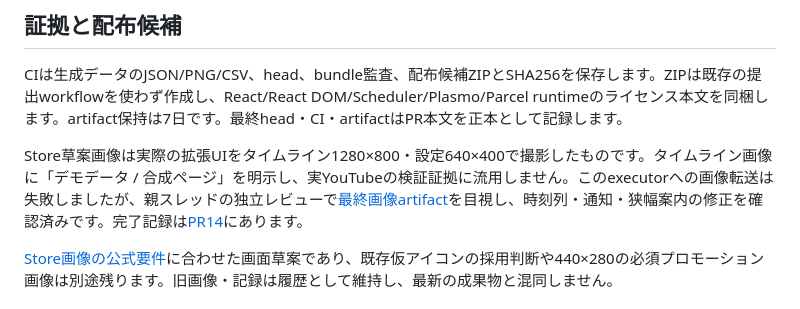
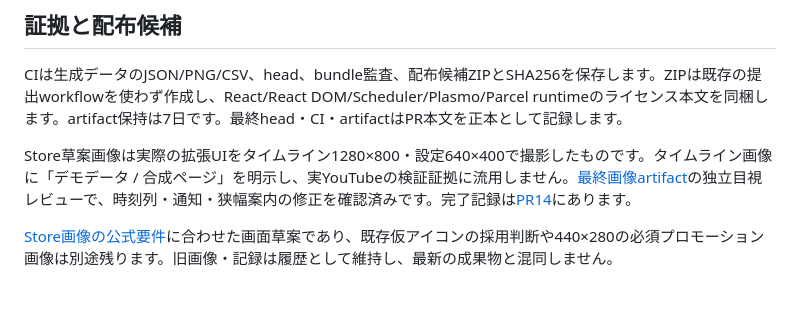
Before and after one commit to Kou-ISK/YouCoder, a Markdown page: docs/release-flow-verification.md, the part around the change. Rendered like a GitHub page.

Commit message:
docs: keep release records focused on public verification facts

```diff
--- a/docs/release-flow-verification.md
+++ b/docs/release-flow-verification.md
@@ -37,7 +37,7 @@
 
 CIは生成データのJSON/PNG/CSV、head、bundle監査、配布候補ZIPとSHA256を保存します。ZIPは既存の提出workflowを使わず作成し、React/React DOM/Scheduler/Plasmo/Parcel runtimeのライセンス本文を同梱します。artifact保持は7日です。最終head・CI・artifactはPR本文を正本として記録します。
 
-Store草案画像は実際の拡張UIをタイムライン1280×800・設定640×400で撮影したものです。タイムライン画像に「デモデータ / 合成ページ」を明示し、実YouTubeの検証証拠に流用しません。このexecutorへの画像転送は失敗しましたが、親スレッドの独立レビューで[最終画像artifact](https://github.com/Kou-ISK/YouCoder/actions/runs/38210094906/artifacts/11729072739)を目視し、時刻列・通知・狭幅案内の修正を確認済みです。完了記録は[PR14](https://github.com/Kou-ISK/YouCoder/pull/14)にあります。
+Store草案画像は実際の拡張UIをタイムライン1280×800・設定640×400で撮影したものです。タイムライン画像に「デモデータ / 合成ページ」を明示し、実YouTubeの検証証拠に流用しません。[最終画像artifact](https://github.com/Kou-ISK/YouCoder/actions/runs/38210094906/artifacts/11729072739)の独立目視レビューで、時刻列・通知・狭幅案内の修正を確認済みです。完了記録は[PR14](https://github.com/Kou-ISK/YouCoder/pull/14)にあります。
 
 [Store画像の公式要件](https://developer.chrome.com/docs/webstore/images)に合わせた画面草案であり、既存仮アイコンの採用判断や440×280の必須プロモーション画像は別途残ります。旧画像・記録は履歴として維持し、最新の成果物と混同しません。
 
```
Also changed, not shown: docs/storage-protection-assessment.md (+4 -4 lines).
